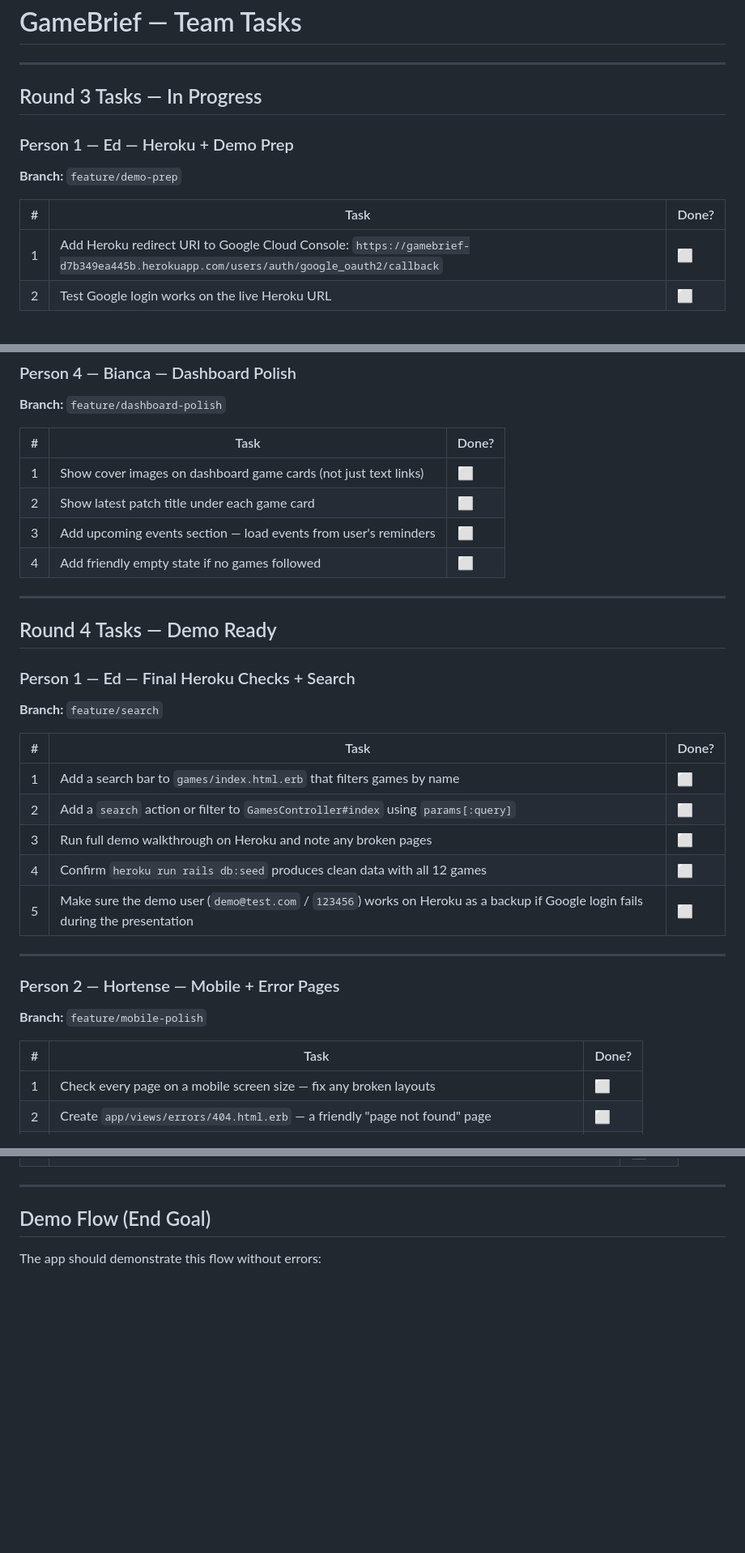
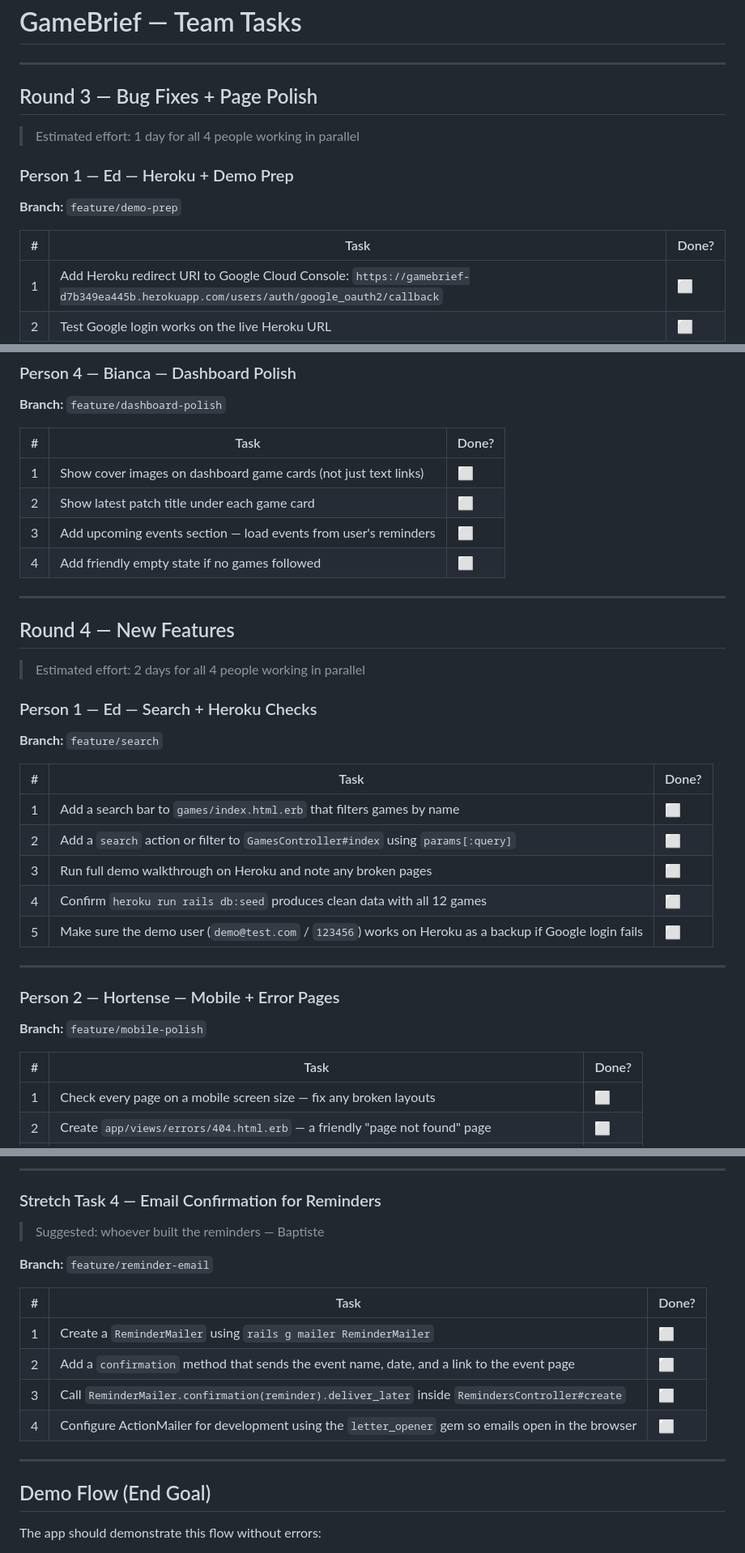
Before and after one commit to edhoblyn/GameBrief, a Markdown page: Docs/GameBrief_Team_Tasks.md, 3 parts joined by grey strips. Shown at 81% size. Drawn GitHub-style; blank space fills up the shorter version.

```diff
--- a/Docs/GameBrief_Team_Tasks.md
+++ b/Docs/GameBrief_Team_Tasks.md
@@ -2,14 +2,16 @@
 
 ---
 
-## Round 3 Tasks — In Progress
+## Round 3 — Bug Fixes + Page Polish
+
+> Estimated effort: 1 day for all 4 people working in parallel
 
 ### Person 1 — Ed — Heroku + Demo Prep
 
 **Branch:** `feature/demo-prep`
 
 | # | Task | Done? |
-|---|------|-------|
+| --- | ------ | ------- |
 | 1 | Add Heroku redirect URI to Google Cloud Console: `https://gamebrief-d7b349ea445b.herokuapp.com/users/auth/google_oauth2/callback` | ⬜ |
 | 2 | Test Google login works on the live Heroku URL | ⬜ |
 | 3 | After each teammate merges, run `heroku run rails db:seed` | ⬜ |
@@ -51,7 +53,7 @@
 **Branch:** `feature/dashboard-polish`
 
 | # | Task | Done? |
-|---|------|-------|
+| --- | ------ | ------- |
 | 1 | Show cover images on dashboard game cards (not just text links) | ⬜ |
 | 2 | Show latest patch title under each game card | ⬜ |
 | 3 | Add upcoming events section — load events from user's reminders | ⬜ |
@@ -59,19 +61,21 @@
 
 ---
 
-## Round 4 Tasks — Demo Ready
+## Round 4 — New Features
 
-### Person 1 — Ed — Final Heroku Checks + Search
+> Estimated effort: 2 days for all 4 people working in parallel
+
+### Person 1 — Ed — Search + Heroku Checks
 
 **Branch:** `feature/search`
 
 | # | Task | Done? |
-|---|------|-------|
+| --- | ------ | ------- |
 | 1 | Add a search bar to `games/index.html.erb` that filters games by name | ⬜ |
 | 2 | Add a `search` action or filter to `GamesController#index` using `params[:query]` | ⬜ |
 | 3 | Run full demo walkthrough on Heroku and note any broken pages | ⬜ |
 | 4 | Confirm `heroku run rails db:seed` produces clean data with all 12 games | ⬜ |
-| 5 | Make sure the demo user (`demo@test.com` / `123456`) works on Heroku as a backup if Google login fails during the presentation | ⬜ |
+| 5 | Make sure the demo user (`demo@test.com` / `123456`) works on Heroku as a backup if Google login fails | ⬜ |
 
 ---
 
@@ -80,7 +84,7 @@
 **Branch:** `feature/mobile-polish`
 
 | # | Task | Done? |
-|---|------|-------|
+| --- | ------ | ------- |
 | 1 | Check every page on a mobile screen size — fix any broken layouts | ⬜ |
 | 2 | Create `app/views/errors/404.html.erb` — a friendly "page not found" page | ⬜ |
 | 3 | Create `app/views/errors/500.html.erb` — a friendly "something went wrong" page | ⬜ |
@@ -118,3 +243,17 @@ The original spec calls for 3 summary types per patch: Quick Summary, Casual Imp
+---
+
+### Stretch Task 4 — Email Confirmation for Reminders
+
+> Suggested: whoever built the reminders — Baptiste
+
+**Branch:** `feature/reminder-email`
+
+| # | Task | Done? |
+| --- | ------ | ------- |
+| 1 | Create a `ReminderMailer` using `rails g mailer ReminderMailer` | ⬜ |
+| 2 | Add a `confirmation` method that sends the event name, date, and a link to the event page | ⬜ |
+| 3 | Call `ReminderMailer.confirmation(reminder).deliver_later` inside `RemindersController#create` | ⬜ |
+| 4 | Configure ActionMailer for development using the `letter_opener` gem so emails open in the browser | ⬜ |
 
 ---
 
```
Also changed, not shown: other parts of Docs/GameBrief_Team_Tasks.md (+126 -5 lines).
